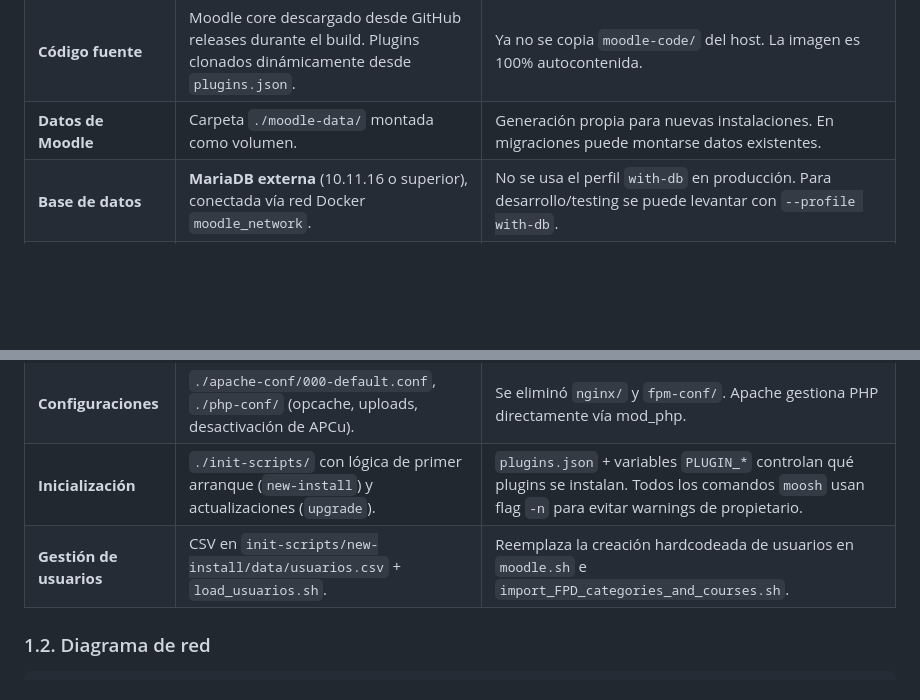
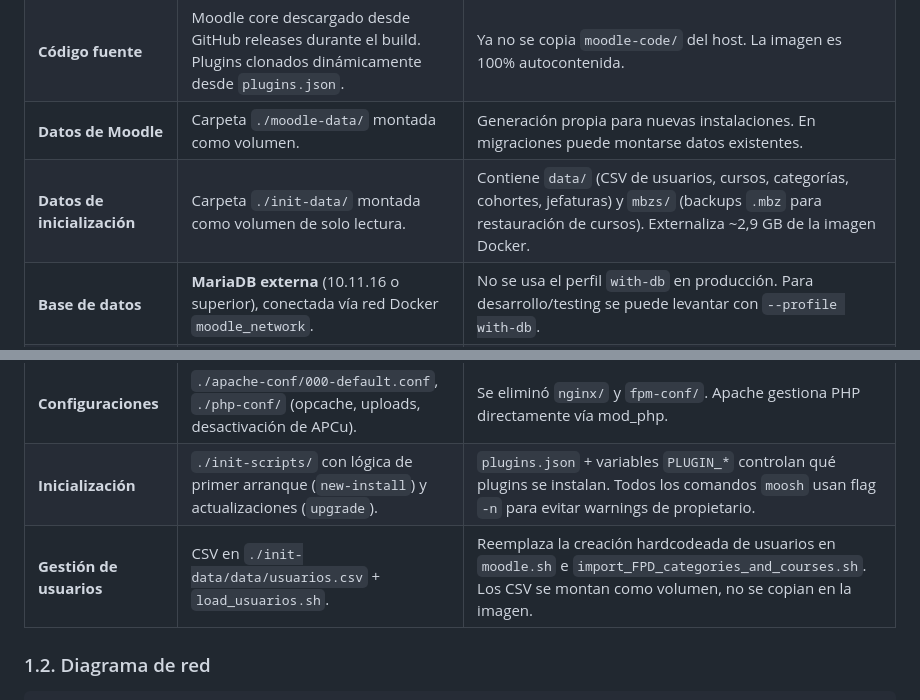
Before and after one commit to FPVirtual/Moodle-Docker, a Markdown page: docs/Analisis-sistema.md, 2 parts joined by grey strips. Drawn GitHub-style; blank space fills up the shorter version.

```diff
--- a/docs/Analisis-sistema.md
+++ b/docs/Analisis-sistema.md
@@ -13,11 +13,12 @@ El proyecto es un despliegue **Docker Compose** de Moodle 4.5.11, preparado para
 | **Servicios Docker** | `redis` (caché/sesiones) y `moodle` (imagen propia basada en `php:8.2-apache`). | Se eliminó el contenedor `web` (nginx) y PHP-FPM. Apache con mod_php simplifica el stack y reduce latencia. |
 | **Código fuente** | Moodle core descargado desde GitHub releases durante el build. Plugins clonados dinámicamente desde `plugins.json`. | Ya no se copia `moodle-code/` del host. La imagen es 100% autocontenida. |
 | **Datos de Moodle** | Carpeta `./moodle-data/` montada como volumen. | Generación propia para nuevas instalaciones. En migraciones puede montarse datos existentes. |
+| **Datos de inicialización** | Carpeta `./init-data/` montada como volumen de solo lectura. | Contiene `data/` (CSV de usuarios, cursos, categorías, cohortes, jefaturas) y `mbzs/` (backups `.mbz` para restauración de cursos). Externaliza ~2,9 GB de la imagen Docker. |
 | **Base de datos** | **MariaDB externa** (10.11.16 o superior), conectada vía red Docker `moodle_network`. | No se usa el perfil `with-db` en producción. Para desarrollo/testing se puede levantar con `--profile with-db`. |
 | **Proxy inverso** | Red externa `moodle_network`, gestionada por proxy inverso externo (nginx-proxy, Traefik, etc.). | El contenedor `moodle` expone puerto `8080:80` en el host. |
 | **Configuraciones** | `./apache-conf/000-default.conf`, `./php-conf/` (opcache, uploads, desactivación de APCu). | Se eliminó `nginx/` y `fpm-conf/`. Apache gestiona PHP directamente vía mod_php. |
 | **Inicialización** | `./init-scripts/` con lógica de primer arranque (`new-install`) y actualizaciones (`upgrade`). | `plugins.json` + variables `PLUGIN_*` controlan qué plugins se instalan. Todos los comandos `moosh` usan flag `-n` para evitar warnings de propietario. |
-| **Gestión de usuarios** | CSV en `init-scripts/new-install/data/usuarios.csv` + `load_usuarios.sh`. | Reemplaza la creación hardcodeada de usuarios en `moodle.sh` e `import_FPD_categories_and_courses.sh`. |
+| **Gestión de usuarios** | CSV en `./init-data/data/usuarios.csv` + `load_usuarios.sh`. | Reemplaza la creación hardcodeada de usuarios en `moodle.sh` e `import_FPD_categories_and_courses.sh`. Los CSV se montan como volumen, no se copian en la imagen. |
 
 ### 1.2. Diagrama de red
 
```
Also changed, not shown: docs/Estudio-moodle-code-to-container.md (+2 -0 lines), docs/RAMA-apache-moodle.md (+10 -0 lines).
